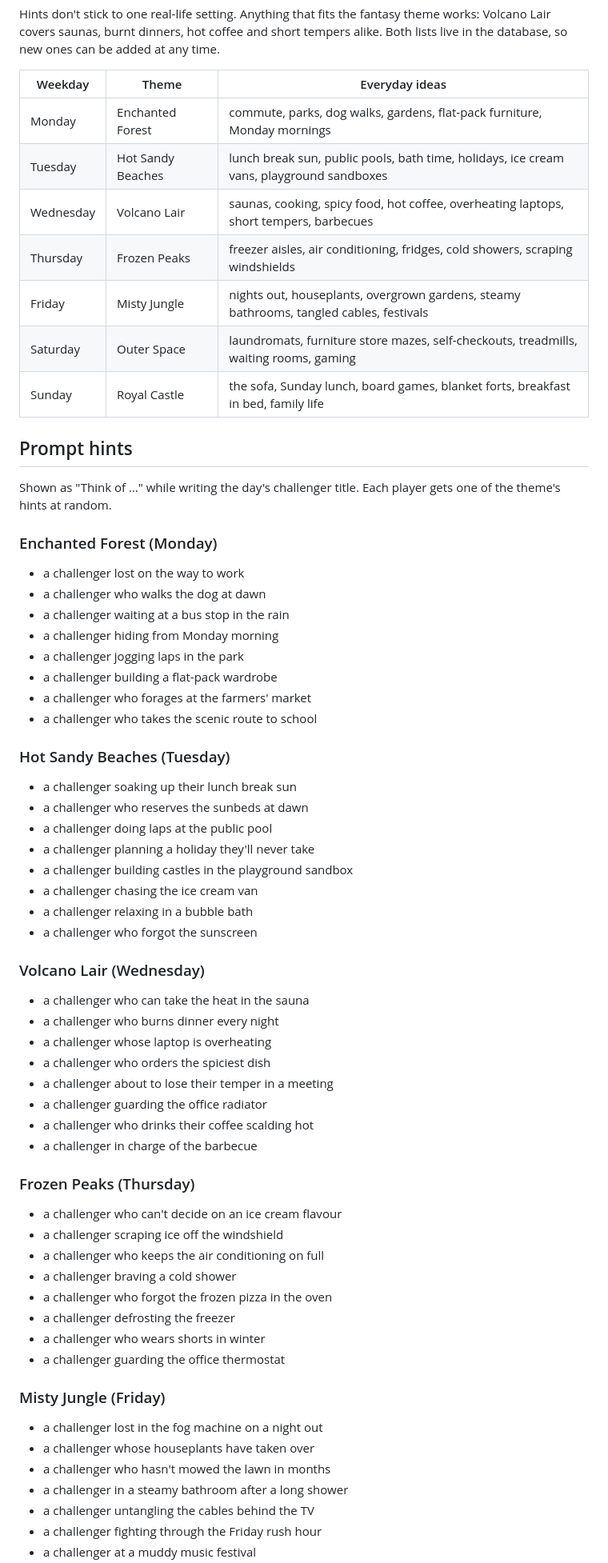
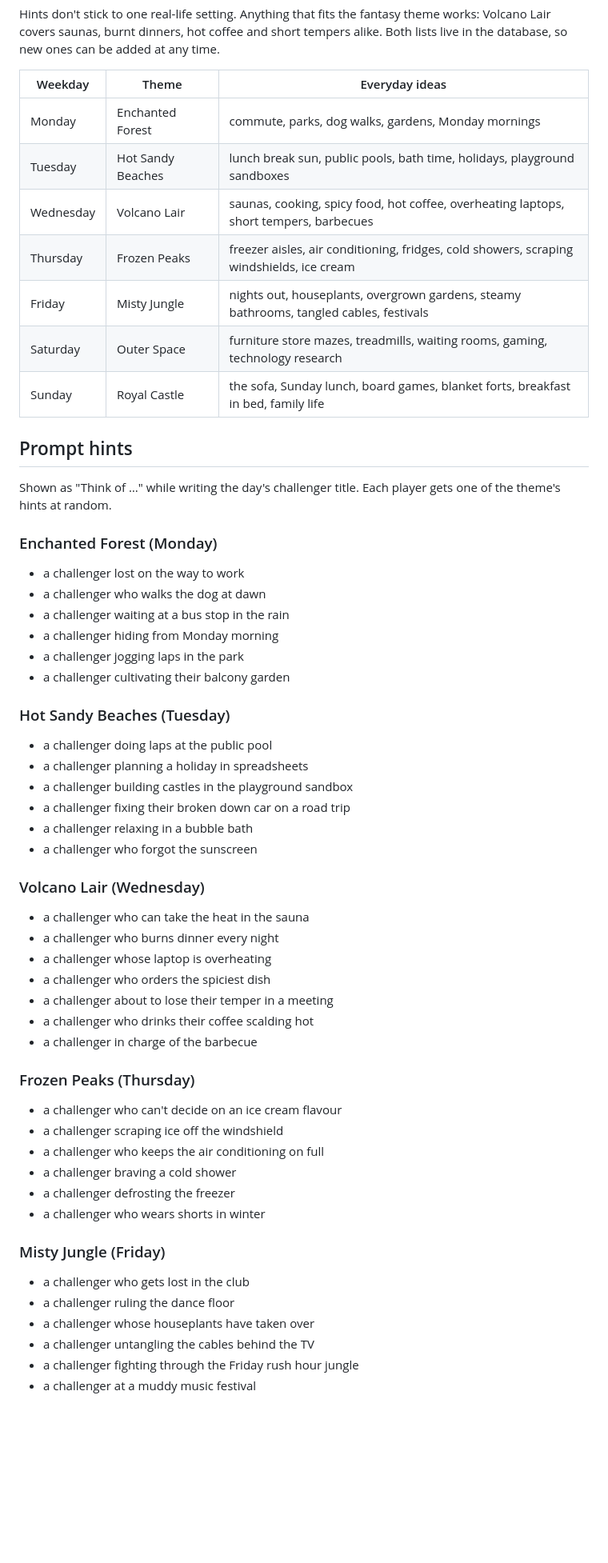
Before and after one commit to davidzenisu/game-drawing-duel, a Markdown page: docs/concept/themes.md, the part around one of its changes. Shown at 80% size. Drawn GitHub-style; blank space fills up the shorter version.

```diff
--- a/docs/concept/themes.md
+++ b/docs/concept/themes.md
@@ -10,15 +10,15 @@ Every day has a fantasy theme, set by the real weekday in UTC. The game only sho
 
 Hints don't stick to one real-life setting. Anything that fits the fantasy theme works: Volcano Lair covers saunas, burnt dinners, hot coffee and short tempers alike. Both lists live in the database, so new ones can be added at any time.
 
-| Weekday | Theme | Everyday ideas |
-| --- | --- | --- |
-| Monday | Enchanted Forest | commute, parks, dog walks, gardens, flat-pack furniture, Monday mornings |
-| Tuesday | Hot Sandy Beaches | lunch break sun, public pools, bath time, holidays, ice cream vans, playground sandboxes |
-| Wednesday | Volcano Lair | saunas, cooking, spicy food, hot coffee, overheating laptops, short tempers, barbecues |
-| Thursday | Frozen Peaks | freezer aisles, air conditioning, fridges, cold showers, scraping windshields |
-| Friday | Misty Jungle | nights out, houseplants, overgrown gardens, steamy bathrooms, tangled cables, festivals |
-| Saturday | Outer Space | laundromats, furniture store mazes, self-checkouts, treadmills, waiting rooms, gaming |
-| Sunday | Royal Castle | the sofa, Sunday lunch, board games, blanket forts, breakfast in bed, family life |
+| Weekday   | Theme             | Everyday ideas                                                                           |
+| --------- | ----------------- | ---------------------------------------------------------------------------------------- |
+| Monday    | Enchanted Forest  | commute, parks, dog walks, gardens, Monday mornings                                      |
+| Tuesday   | Hot Sandy Beaches | lunch break sun, public pools, bath time, holidays, playground sandboxes                 |
+| Wednesday | Volcano Lair      | saunas, cooking, spicy food, hot coffee, overheating laptops, short tempers, barbecues   |
+| Thursday  | Frozen Peaks      | freezer aisles, air conditioning, fridges, cold showers, scraping windshields, ice cream |
+| Friday    | Misty Jungle      | nights out, houseplants, overgrown gardens, steamy bathrooms, tangled cables, festivals  |
+| Saturday  | Outer Space       | furniture store mazes, treadmills, waiting rooms, gaming, technology research            |
+| Sunday    | Royal Castle      | the sofa, Sunday lunch, board games, blanket forts, breakfast in bed, family life        |
 
 ## Prompt hints
 
@@ -30,17 +30,13 @@ Shown as "Think of …" while writing the day's challenger title. Each player ge
 - a challenger waiting at a bus stop in the rain
 - a challenger hiding from Monday morning
 - a challenger jogging laps in the park
-- a challenger building a flat-pack wardrobe
-- a challenger who forages at the farmers' market
-- a challenger who takes the scenic route to school
+- a challenger cultivating their balcony garden
 
 ### Hot Sandy Beaches (Tuesday)
-- a challenger soaking up their lunch break sun
-- a challenger who reserves the sunbeds at dawn
 - a challenger doing laps at the public pool
-- a challenger planning a holiday they'll never take
+- a challenger planning a holiday in spreadsheets
 - a challenger building castles in the playground sandbox
-- a challenger chasing the ice cream van
+- a challenger fixing their broken down car on a road trip
 - a challenger relaxing in a bubble bath
 - a challenger who forgot the sunscreen
 
@@ -50,7 +46,6 @@ Shown as "Think of …" while writing the day's challenger title. Each player ge
 - a challenger whose laptop is overheating
 - a challenger who orders the spiciest dish
 - a challenger about to lose their temper in a meeting
-- a challenger guarding the office radiator
 - a challenger who drinks their coffee scalding hot
 - a challenger in charge of the barbecue
 
@@ -59,16 +54,13 @@ Shown as "Think of …" while writing the day's challenger title. Each player ge
 - a challenger scraping ice off the windshield
 - a challenger who keeps the air conditioning on full
 - a challenger braving a cold shower
-- a challenger who forgot the frozen pizza in the oven
 - a challenger defrosting the freezer
 - a challenger who wears shorts in winter
-- a challenger guarding the office thermostat
 
 ### Misty Jungle (Friday)
-- a challenger lost in the fog machine on a night out
+- a challenger who gets lost in the club
+- a challenger ruling the dance floor
 - a challenger whose houseplants have taken over
-- a challenger who hasn't mowed the lawn in months
-- a challenger in a steamy bathroom after a long shower
 - a challenger untangling the cables behind the TV
-- a challenger fighting through the Friday rush hour
+- a challenger fighting through the Friday rush hour jungle
 - a challenger at a muddy music festival
```
Also changed, not shown: other parts of docs/concept/themes.md (+3 -20 lines).
